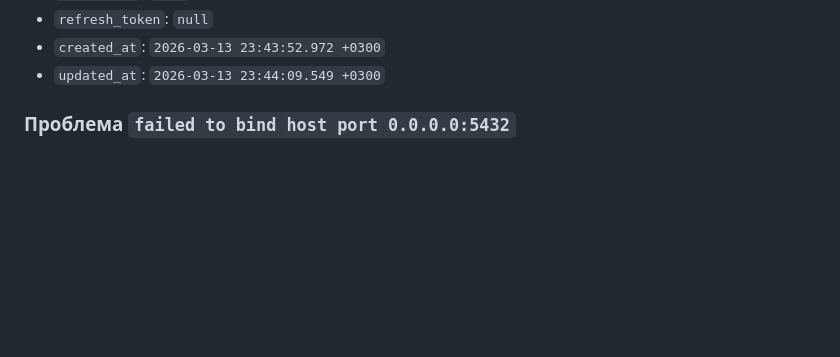
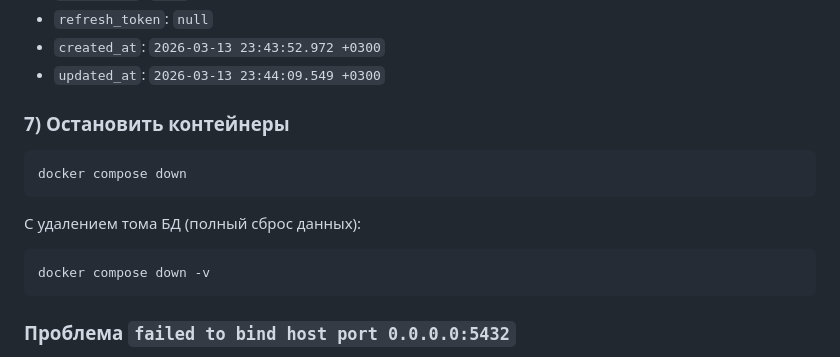
Before and after one commit to OlegEgoism/DB_HUB, a Markdown page: README.md, the part around one of its changes. Rendered like a GitHub page; blank space fills up the shorter version.

````diff
--- a/README.md
+++ b/README.md
@@ -218,6 +262,17 @@ docker compose down -v
 - `created_at`: `2026-03-13 23:43:52.972 +0300`
 - `updated_at`: `2026-03-13 23:44:09.549 +0300`
 
+### 7) Остановить контейнеры
+
+```bash
+docker compose down
+```
+
+С удалением тома БД (полный сброс данных):
+
+```bash
+docker compose down -v
+```
 
 ### Проблема `failed to bind host port 0.0.0.0:5432`
 
````
Also changed, not shown: other parts of README.md (+65 -21 lines).
